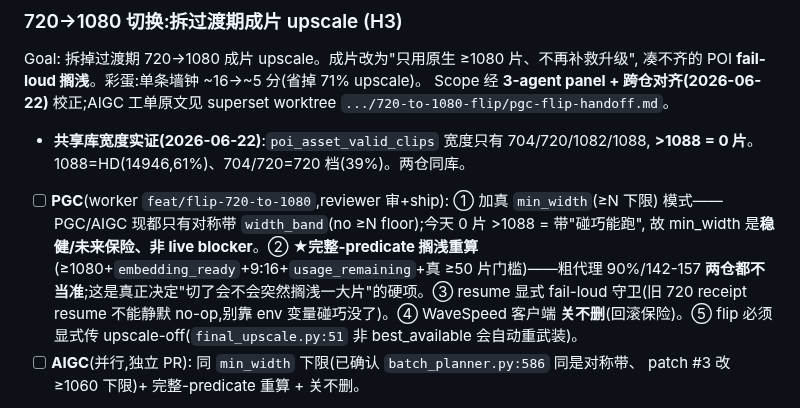
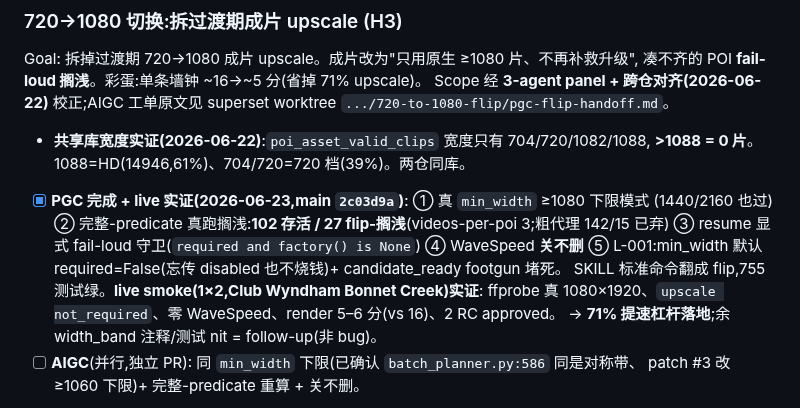
Before and after one commit to Leo86868/Promo-Pipeline, a Markdown page: workflow/CROSS-REPO.md, the part around the change. Drawn GitHub-style.

Commit message:
board: 720→1080 flip DONE — live-verified (main 2c03d9a)
PGC dismantled the transition 720→1080 upscale: min_width ≥1080 floor mode +
full-predicate strand recompute (102 survive / 27 flip-stranded at vpp=3) +
resume fail-loud guard + L-001 (min_width default-safe) + candidate_ready
footgun closed + SKILL flipped. Live smoke (Club Wyndham 1×2): ffprobe native
1080×1920, upscale not_required, zero WaveSpeed, render 5-6min vs 16, 2 RCs
approved. The 71% per-video speed lever landed. CROSS-REPO H3 ticked, ROADMAP
720 trigger marked done, daily-log milestone added.

Co-Authored-By: Claude Opus 4.8 (1M context) <noreply@anthropic.com>

```diff
--- a/workflow/CROSS-REPO.md
+++ b/workflow/CROSS-REPO.md
@@ -85,13 +85,13 @@ Scope 经 **3-agent panel + 跨仓对齐(2026-06-22)** 校正;AIGC 工单原文
 
 - **共享库宽度实证(2026-06-22)**:`poi_asset_valid_clips` 宽度只有 704/720/1082/1088,
   **>1088 = 0 片**。1088=HD(14946,61%)、704/720=720 档(39%)。两仓同库。
-- [ ] **PGC**(worker `feat/flip-720-to-1080`,reviewer 审+ship): ① 加真 `min_width`(≥N 下限)
-  模式——PGC/AIGC 现都只有对称带 `width_band`(no ≥N floor);今天 0 片 >1088 = 带"碰巧能跑",
-  故 min_width 是**稳健/未来保险、非 live blocker**。② **★完整-predicate 搁浅重算**
-  (≥1080+`embedding_ready`+9:16+`usage_remaining`+真 ≥50 片门槛)——粗代理 90%/142-157
-  **两仓都不当准**;这是真正决定"切了会不会突然搁浅一大片"的硬项。③ resume 显式 fail-loud
-  守卫(旧 720 receipt resume 不能静默 no-op,别靠 env 变量碰巧没了)。④ WaveSpeed 客户端
-  **关不删**(回滚保险)。⑤ flip 必须显式传 upscale-off(`final_upscale.py:51` 非 best_available 会自动重武装)。
+- [x] **PGC 完成 + live 实证(2026-06-23,main `2c03d9a`)**: ① 真 `min_width` ≥1080 下限模式
+  (1440/2160 也过) ② 完整-predicate 真跑搁浅:**102 存活 / 27 flip-搁浅**(videos-per-poi 3;粗代理
+  142/15 已弃) ③ resume 显式 fail-loud 守卫(`required and factory() is None`) ④ WaveSpeed **关不删**
+  ⑤ L-001:min_width 默认 required=False(忘传 disabled 也不烧钱)+ candidate_ready footgun 堵死。
+  SKILL 标准命令翻成 flip,755 测试绿。**live smoke(1×2,Club Wyndham Bonnet Creek)实证**:
+  ffprobe 真 1080×1920、`upscale not_required`、零 WaveSpeed、render 5–6 分(vs 16)、2 RC approved。
+  → **71% 提速杠杆落地**;余 width_band 注释/测试 nit = follow-up(非 bug)。
 - [ ] **AIGC**(并行,独立 PR): 同 `min_width` 下限(已确认 `batch_planner.py:586` 同是对称带、
   patch #3 改 ≥1060 下限)+ 完整-predicate 重算 + 关不删。
 - **bucket(纠正 AIGC 原"共享"假设)**:**不共享**——PGC 用 `pgc-upscale-staging`、AIGC 用
```
Also changed, not shown: workflow/ROADMAP.md (+1 -1 lines), workflow/daily-log.md (+1 -0 lines).
